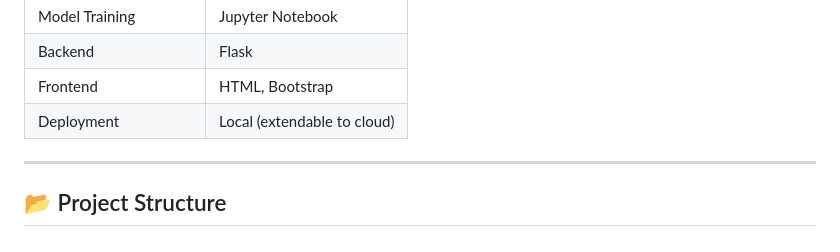
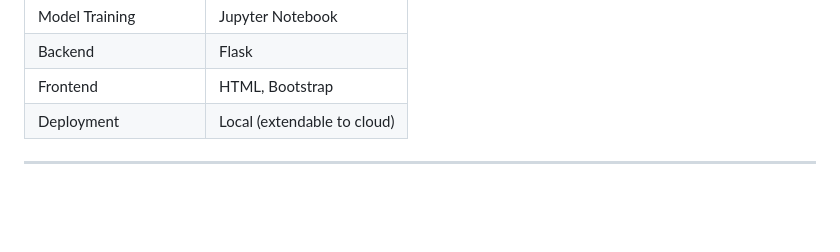
Before and after one commit to SACHIN-S-2004/Salary-Predictor, a Markdown page: README.md, the part around the change. Rendered like a GitHub page; blank space fills up the shorter version.

Commit message:
Removed a section from README
Removed Project Structure section from README.

```diff
--- a/README.md
+++ b/README.md
@@ -132,4 +132,3 @@ After evaluating both models on accuracy and generalization:
 | Deployment | Local (extendable to cloud) |
 
 ---
-## 📂 Project Structure
```
